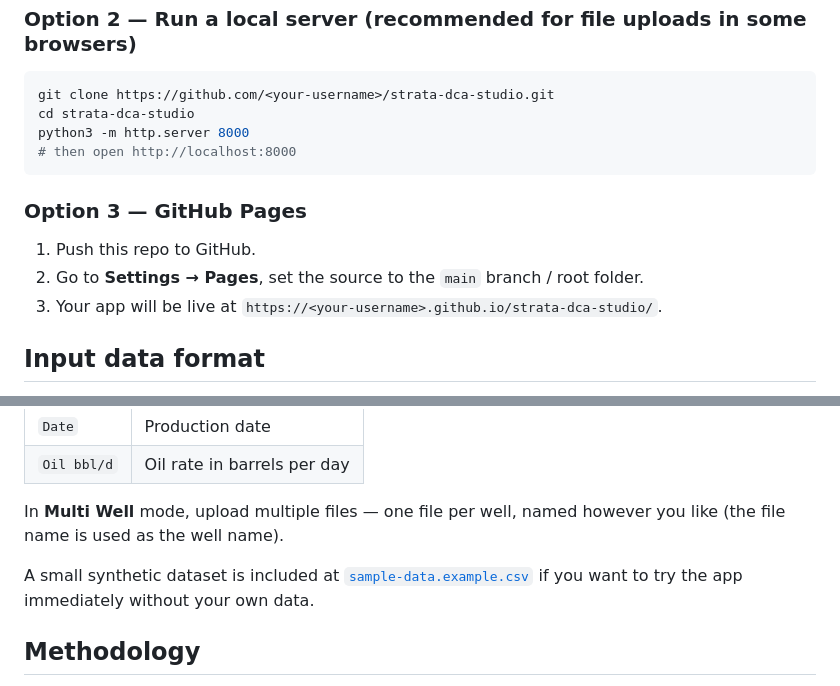
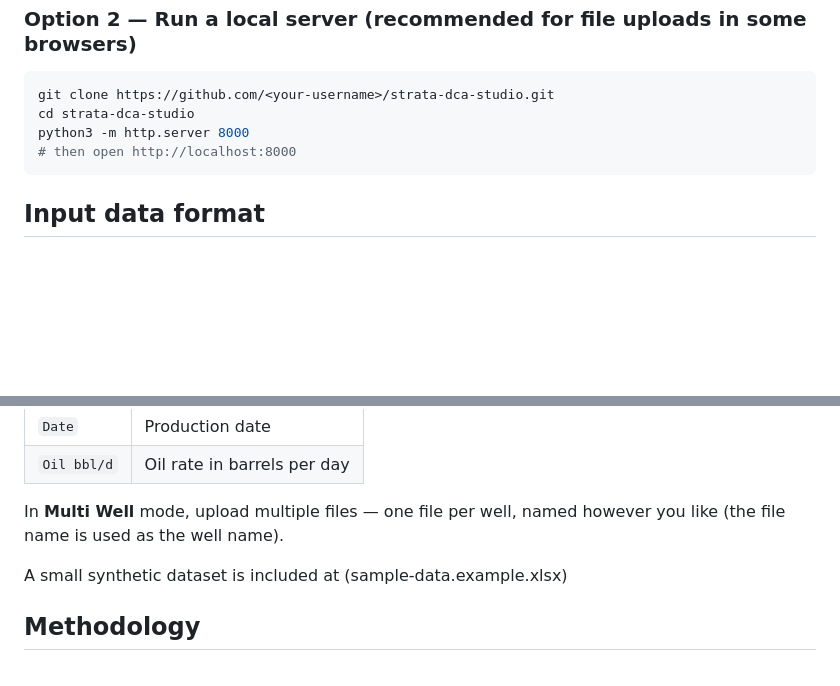
Before and after one commit to catherinevalentina4/Strata-DCA-Studio, a Markdown page: README.md, 2 parts joined by grey strips. Drawn GitHub-style; blank space fills up the shorter version.

````diff
--- a/README.md
+++ b/README.md
@@ -31,11 +31,6 @@ python3 -m http.server 8000
 # then open http://localhost:8000
 ```
 
-### Option 3 — GitHub Pages
-1. Push this repo to GitHub.
-2. Go to **Settings → Pages**, set the source to the `main` branch / root folder.
-3. Your app will be live at `https://<your-username>.github.io/strata-dca-studio/`.
-
 ## Input data format
 
 Upload an `.xlsx` or `.csv` file with at least these two columns (header names are matched case-insensitively):
@@ -47,7 +42,7 @@ Upload an `.xlsx` or `.csv` file with at least these two columns (header names a
 
 In **Multi Well** mode, upload multiple files — one file per well, named however you like (the file name is used as the well name).
 
-A small synthetic dataset is included at [`sample-data.example.csv`](sample-data.example.csv) if you want to try the app immediately without your own data.
+A small synthetic dataset is included at (sample-data.example.xlsx)
 
 ## Methodology
 
````
